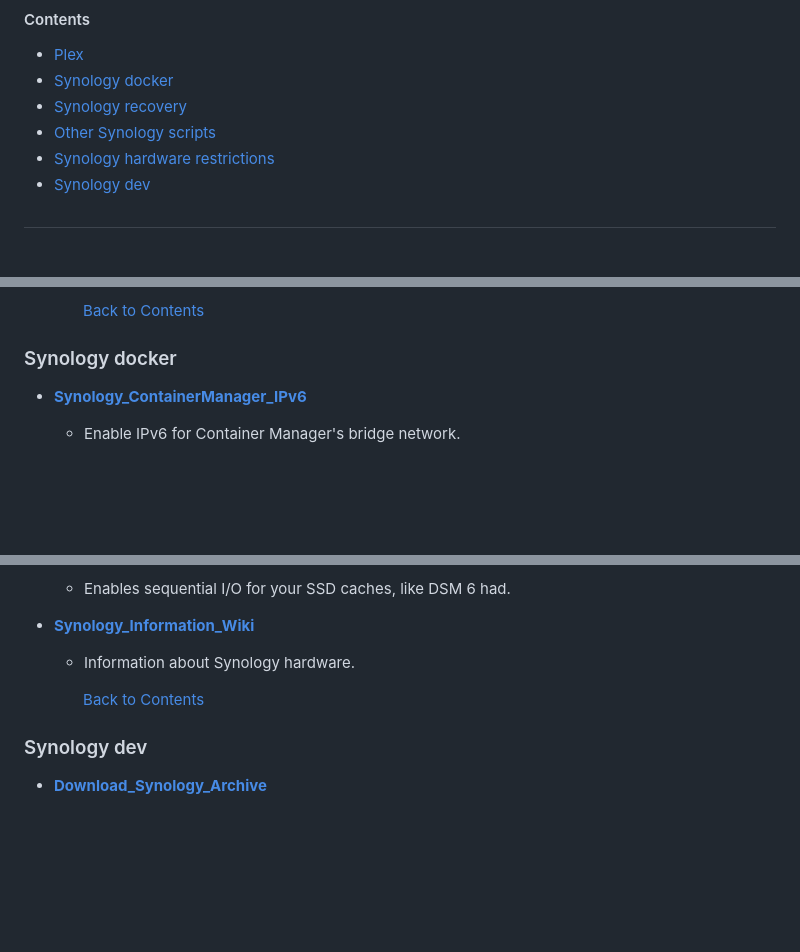
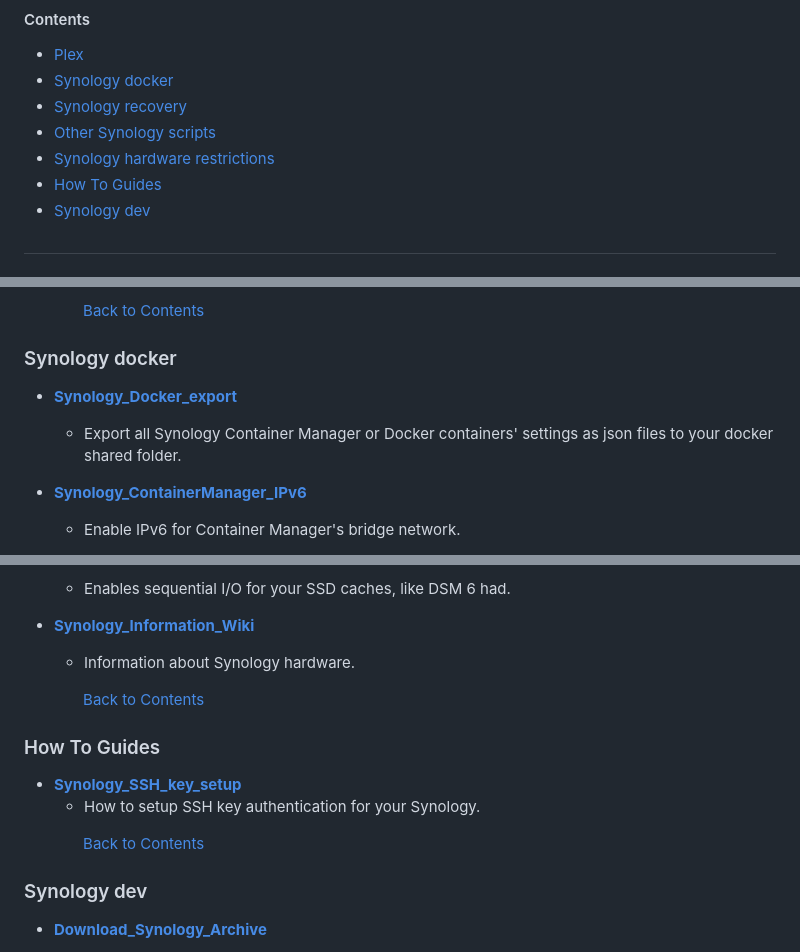
Before and after one commit to 007revad/ScriptNotify, a Markdown page: my-other-scripts.md, 3 parts joined by grey strips. Drawn GitHub-style; blank space fills up the shorter version.

```diff
--- a/my-other-scripts.md
+++ b/my-other-scripts.md
@@ -6,6 +6,7 @@
 - [Synology recovery](#synology-recovery)
 - [Other Synology scripts](#other-synology-scripts)
 - [Synology hardware restrictions](#synology-hardware-restrictions)
+- [How To Guides](#how-to-guides)
 - [Synology dev](#synology-dev)
 ##
 
@@ -28,6 +29,9 @@
  &nbsp; &nbsp; &nbsp; &nbsp; &nbsp; &nbsp; &nbsp; [Back to Contents](#contents)
 
 ### Synology docker
+
+- **<a href="https://github.com/007revad/Synology_Docker_Export">Synology_Docker_export</a>**
+  - Export all Synology Container Manager or Docker containers' settings as json files to your docker shared folder.
 
 - **<a href="https://github.com/007revad/Synology_ContainerManager_IPv6">Synology_ContainerManager_IPv6</a>**
   - Enable IPv6 for Container Manager's bridge network.
@@ -119,6 +123,13 @@
 
  &nbsp; &nbsp; &nbsp; &nbsp; &nbsp; &nbsp; &nbsp; [Back to Contents](#contents)
 
+### How To Guides
+
+- **<a href="https://github.com/007revad/Synology_SSH_key_setup">Synology_SSH_key_setup</a>**
+  - How to setup SSH key authentication for your Synology.
+
+ &nbsp; &nbsp; &nbsp; &nbsp; &nbsp; &nbsp; &nbsp; [Back to Contents](#contents)
+
 ### Synology dev
 
 - **<a href="https://github.com/007revad/Download_Synology_Archive">Download_Synology_Archive</a>**
```
